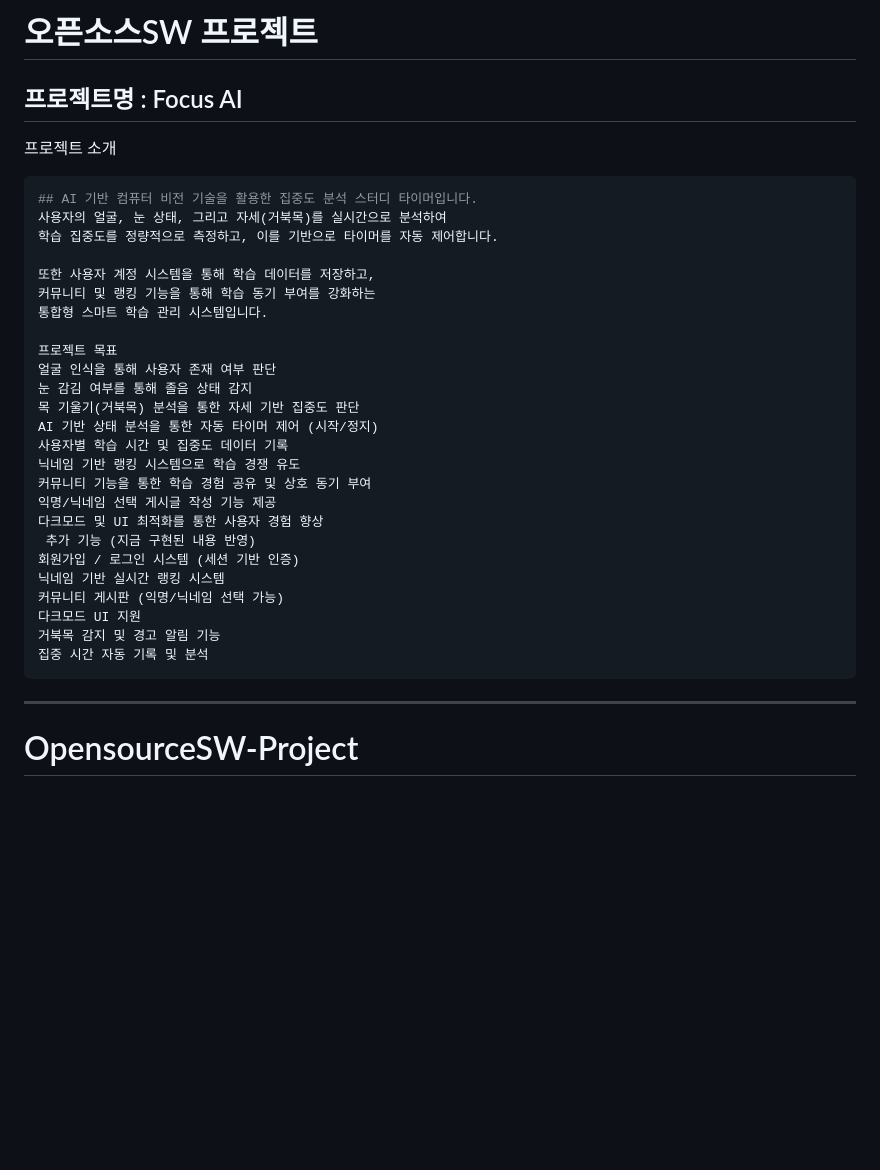
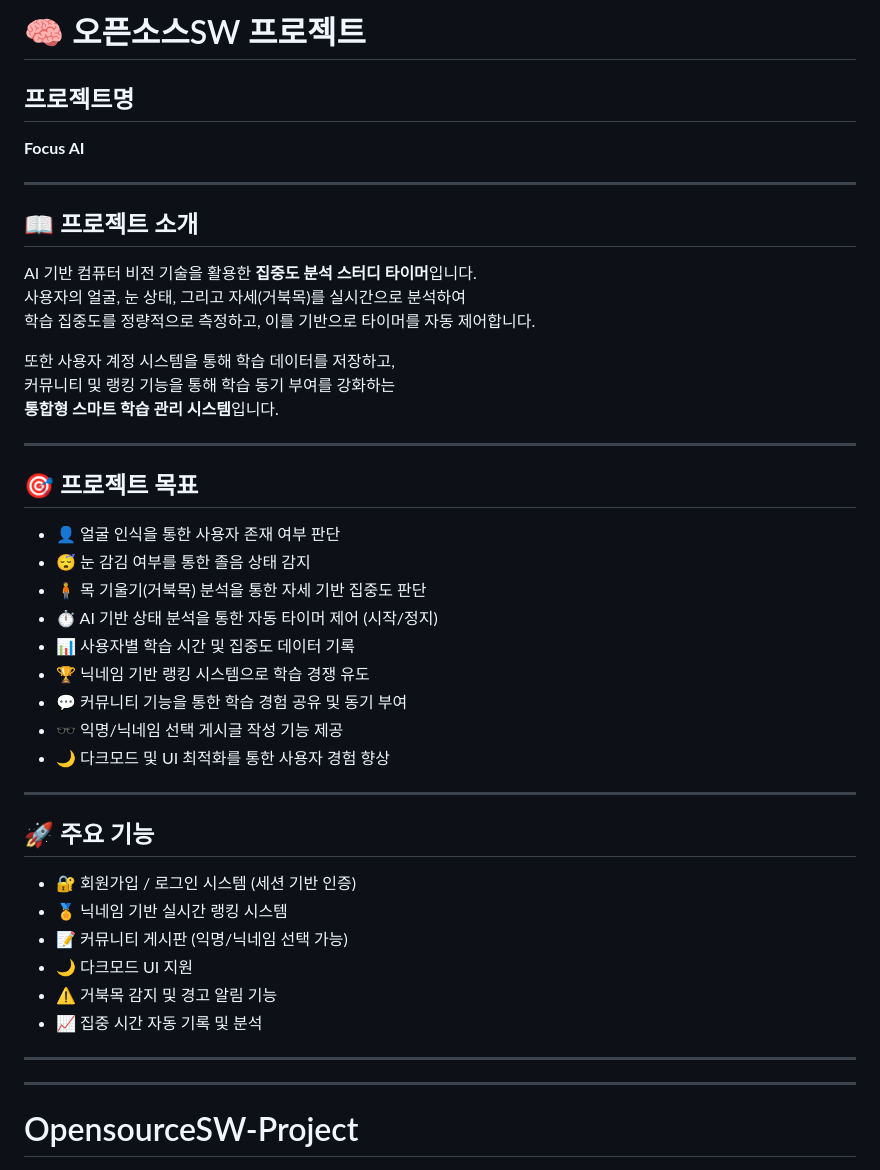
Before and after one commit to Park-wonil/OpensourceSW-Project, a Markdown page: README.md, the part around the change. Rendered like a GitHub page; blank space fills up the shorter version.

````diff
--- a/README.md
+++ b/README.md
@@ -1,34 +1,45 @@
-# 오픈소스SW 프로젝트
+# 🧠 오픈소스SW 프로젝트
 
-## 프로젝트명 : Focus AI
-프로젝트 소개
-```bash
-## AI 기반 컴퓨터 비전 기술을 활용한 집중도 분석 스터디 타이머입니다.
+## 프로젝트명
+**Focus AI**
+
+---
+
+## 📖 프로젝트 소개
+AI 기반 컴퓨터 비전 기술을 활용한 **집중도 분석 스터디 타이머**입니다.
 사용자의 얼굴, 눈 상태, 그리고 자세(거북목)를 실시간으로 분석하여
 학습 집중도를 정량적으로 측정하고, 이를 기반으로 타이머를 자동 제어합니다.
 
 또한 사용자 계정 시스템을 통해 학습 데이터를 저장하고,
 커뮤니티 및 랭킹 기능을 통해 학습 동기 부여를 강화하는
-통합형 스마트 학습 관리 시스템입니다.
+**통합형 스마트 학습 관리 시스템**입니다.
 
-프로젝트 목표
-얼굴 인식을 통해 사용자 존재 여부 판단
-눈 감김 여부를 통해 졸음 상태 감지
-목 기울기(거북목) 분석을 통한 자세 기반 집중도 판단
-AI 기반 상태 분석을 통한 자동 타이머 제어 (시작/정지)
-사용자별 학습 시간 및 집중도 데이터 기록
-닉네임 기반 랭킹 시스템으로 학습 경쟁 유도
-커뮤니티 기능을 통한 학습 경험 공유 및 상호 동기 부여
-익명/닉네임 선택 게시글 작성 기능 제공
-다크모드 및 UI 최적화를 통한 사용자 경험 향상
- 추가 기능 (지금 구현된 내용 반영)
-회원가입 / 로그인 시스템 (세션 기반 인증)
-닉네임 기반 실시간 랭킹 시스템
-커뮤니티 게시판 (익명/닉네임 선택 가능)
-다크모드 UI 지원
-거북목 감지 및 경고 알림 기능
-집중 시간 자동 기록 및 분석
-```
+---
+
+## 🎯 프로젝트 목표
+
+- 👤 얼굴 인식을 통한 사용자 존재 여부 판단
+- 😴 눈 감김 여부를 통한 졸음 상태 감지
+- 🧍 목 기울기(거북목) 분석을 통한 자세 기반 집중도 판단
+- ⏱️ AI 기반 상태 분석을 통한 자동 타이머 제어 (시작/정지)
+- 📊 사용자별 학습 시간 및 집중도 데이터 기록
+- 🏆 닉네임 기반 랭킹 시스템으로 학습 경쟁 유도
+- 💬 커뮤니티 기능을 통한 학습 경험 공유 및 동기 부여
+- 🕶️ 익명/닉네임 선택 게시글 작성 기능 제공
+- 🌙 다크모드 및 UI 최적화를 통한 사용자 경험 향상
+
+---
+
+## 🚀 주요 기능
+
+- 🔐 회원가입 / 로그인 시스템 (세션 기반 인증)
+- 🏅 닉네임 기반 실시간 랭킹 시스템
+- 📝 커뮤니티 게시판 (익명/닉네임 선택 가능)
+- 🌙 다크모드 UI 지원
+- ⚠️ 거북목 감지 및 경고 알림 기능
+- 📈 집중 시간 자동 기록 및 분석
+
+---
 ---
 # OpensourceSW-Project
 ## 프로젝트 실행 방법 (macOS 기준)
````
